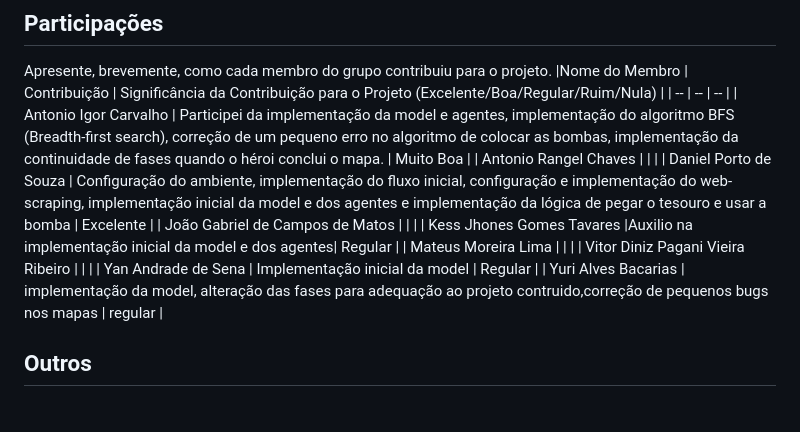
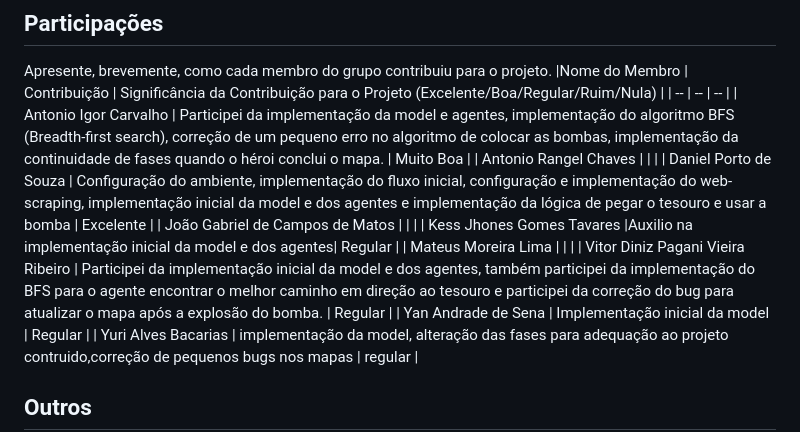
Before and after one commit to UnBParadigmas2023-1/2023.1_G3_SMA_Bomberda_Player, a Markdown page: README.md, the part around the change. Drawn GitHub-style; blank space fills up the shorter version.

Commit message:
Adicionando contribuição

```diff
--- a/README.md
+++ b/README.md
@@ -113,7 +113,7 @@ Apresente, brevemente, como cada membro do grupo contribuiu para o projeto.
 | João Gabriel de Campos de Matos | | |
 | Kess Jhones Gomes Tavares |Auxilio na implementação inicial da model e dos agentes| Regular |
 | Mateus Moreira Lima | | |
-| Vitor Diniz Pagani Vieira Ribeiro | | |
+| Vitor Diniz Pagani Vieira Ribeiro | Participei da implementação inicial da model e dos agentes, também participei da implementação do BFS para o agente encontrar o melhor caminho em direção ao tesouro e participei da correção do bug para atualizar o mapa após a explosão do bomba. | Regular |
 | Yan Andrade de Sena | Implementação inicial da model | Regular |
 | Yuri Alves Bacarias | implementação da model, alteração das fases para adequação ao projeto contruido,correção de pequenos bugs nos mapas | regular |
 
```
